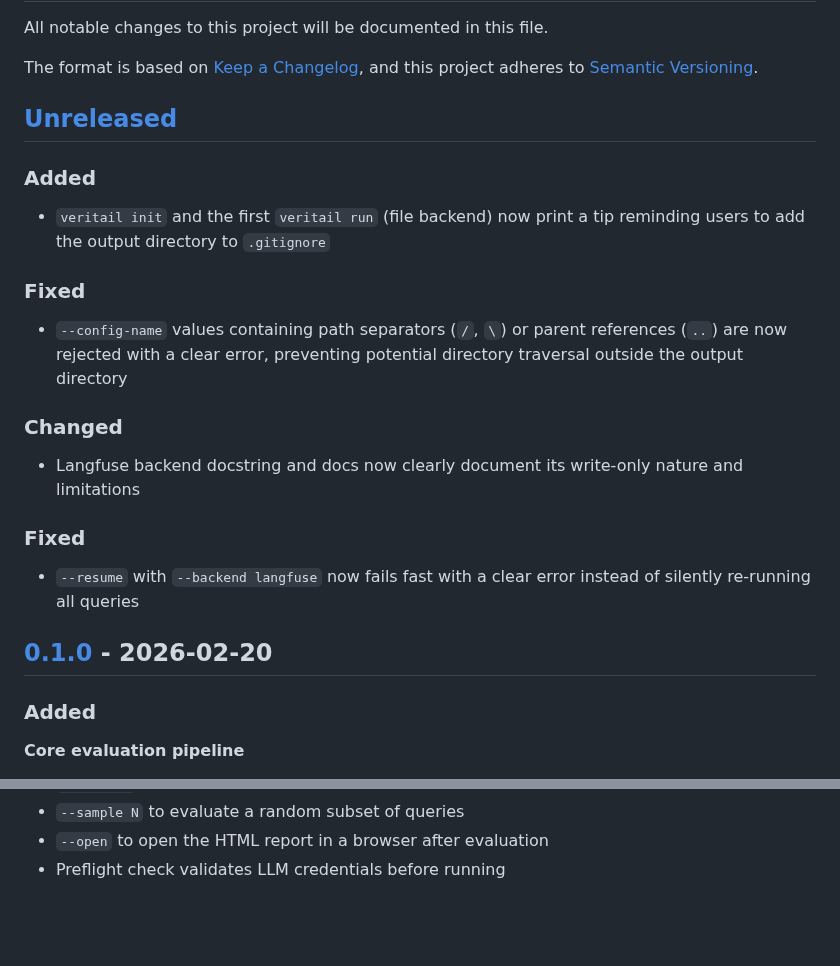
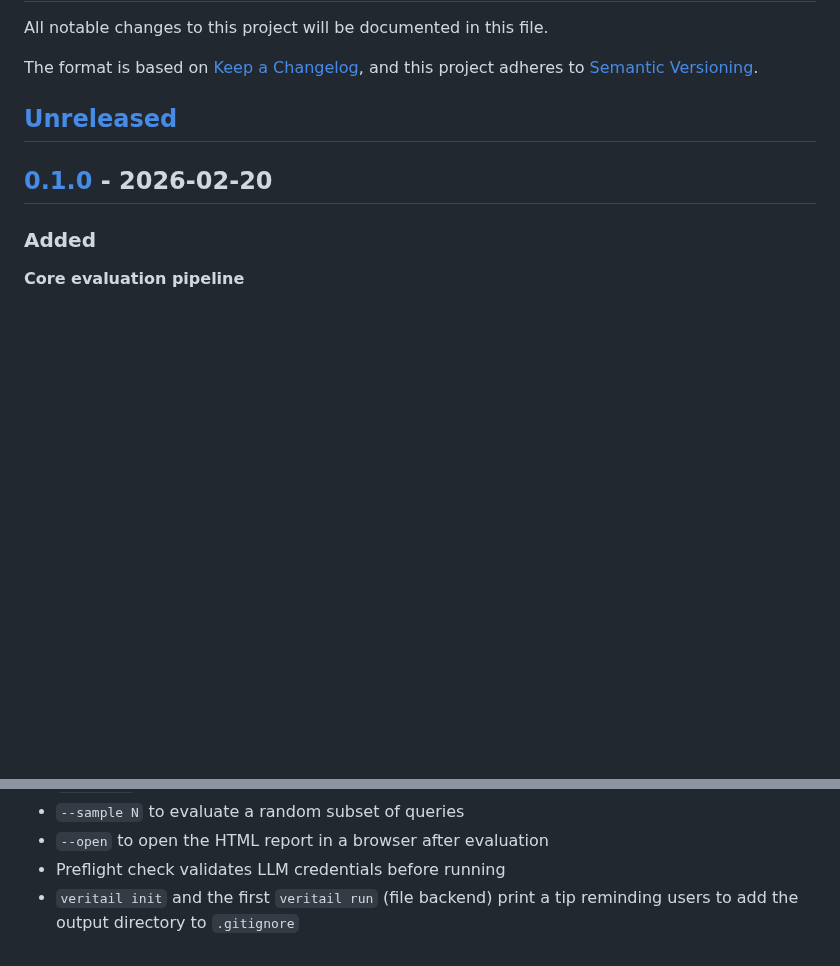
Before and after one commit to asarnaout/veritail, a Markdown page: CHANGELOG.md, 2 parts joined by grey strips. Drawn GitHub-style; blank space fills up the shorter version.

Commit message:
Consolidate changelog into 0.1.0 for initial PyPI release
Co-Authored-By: Claude Sonnet 4.6 <noreply@anthropic.com>

```diff
--- a/CHANGELOG.md
+++ b/CHANGELOG.md
@@ -6,22 +6,6 @@ The format is based on [Keep a Changelog](https://keepachangelog.com/en/1.1.0/),
 and this project adheres to [Semantic Versioning](https://semver.org/spec/v2.0.0.html).
 
 ## [Unreleased]
-
-### Added
-
-- `veritail init` and the first `veritail run` (file backend) now print a tip reminding users to add the output directory to `.gitignore`
-
-### Fixed
-
-- `--config-name` values containing path separators (`/`, `\`) or parent references (`..`) are now rejected with a clear error, preventing potential directory traversal outside the output directory
-
-### Changed
-
-- Langfuse backend docstring and docs now clearly document its write-only nature and limitations
-
-### Fixed
-
-- `--resume` with `--backend langfuse` now fails fast with a clear error instead of silently re-running all queries
 
 ## [0.1.0] - 2026-02-20
 
@@ -80,6 +64,7 @@ and this project adheres to [Semantic Versioning](https://semver.org/spec/v2.0.0
 - `--sample N` to evaluate a random subset of queries
 - `--open` to open the HTML report in a browser after evaluation
 - Preflight check validates LLM credentials before running
+- `veritail init` and the first `veritail run` (file backend) print a tip reminding users to add the output directory to `.gitignore`
 
 [Unreleased]: https://github.com/asarnaout/veritail/compare/v0.1.0...HEAD
 [0.1.0]: https://github.com/asarnaout/veritail/releases/tag/v0.1.0
```
